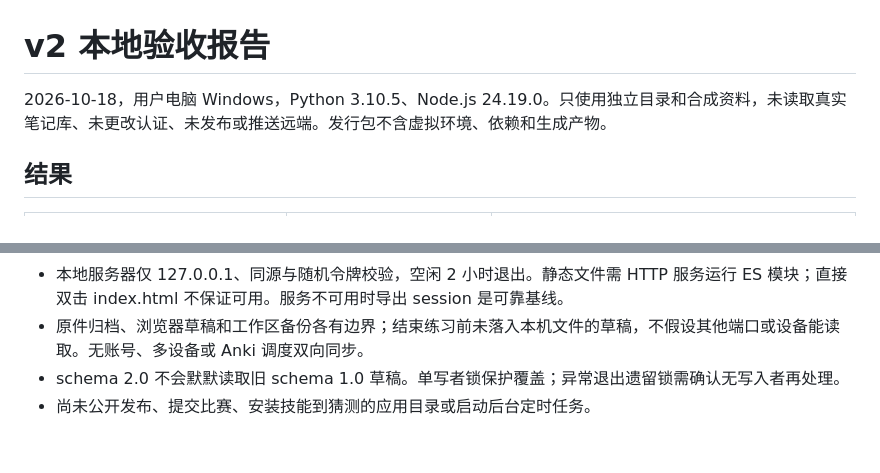
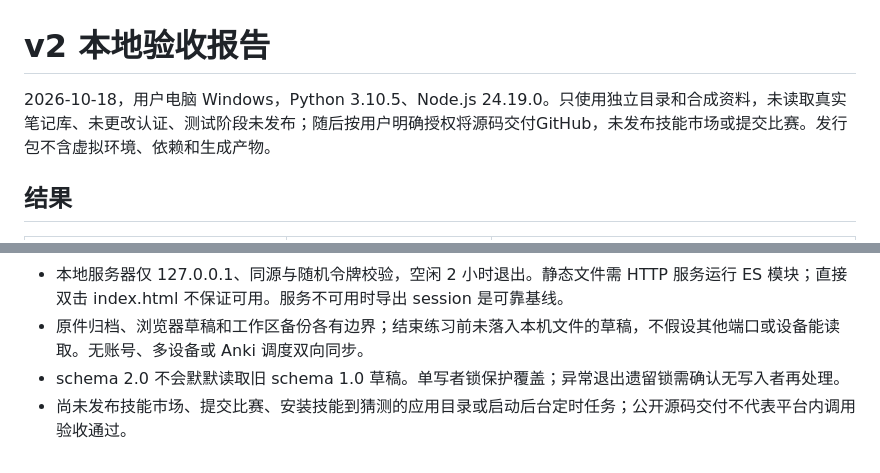
Before and after one commit to chichina/recall-flow, a Markdown page: skills/recall-flow/TEST_REPORT.md, 2 parts joined by grey strips. Drawn GitHub-style.

```diff
--- a/skills/recall-flow/TEST_REPORT.md
+++ b/skills/recall-flow/TEST_REPORT.md
@@ -1,6 +1,6 @@
 # v2 本地验收报告
 
-2026-10-18，用户电脑 Windows，Python 3.10.5、Node.js 24.19.0。只使用独立目录和合成资料，未读取真实笔记库、未更改认证、未发布或推送远端。发行包不含虚拟环境、依赖和生成产物。
+2026-10-18，用户电脑 Windows，Python 3.10.5、Node.js 24.19.0。只使用独立目录和合成资料，未读取真实笔记库、未更改认证、测试阶段未发布；随后按用户明确授权将源码交付GitHub，未发布技能市场或提交比赛。发行包不含虚拟环境、依赖和生成产物。
 
 ## 结果
 
@@ -52,4 +52,4 @@ node tests/test_core.mjs
 - 本地服务器仅 127.0.0.1、同源与随机令牌校验，空闲 2 小时退出。静态文件需 HTTP 服务运行 ES 模块；直接双击 index.html 不保证可用。服务不可用时导出 session 是可靠基线。
 - 原件归档、浏览器草稿和工作区备份各有边界；结束练习前未落入本机文件的草稿，不假设其他端口或设备能读取。无账号、多设备或 Anki 调度双向同步。
 - schema 2.0 不会默默读取旧 schema 1.0 草稿。单写者锁保护覆盖；异常退出遗留锁需确认无写入者再处理。
-- 尚未公开发布、提交比赛、安装技能到猜测的应用目录或启动后台定时任务。
+- 尚未发布技能市场、提交比赛、安装技能到猜测的应用目录或启动后台定时任务；公开源码交付不代表平台内调用验收通过。
```
Also changed, not shown: skills/recall-flow/README.md (+1 -1 lines).
